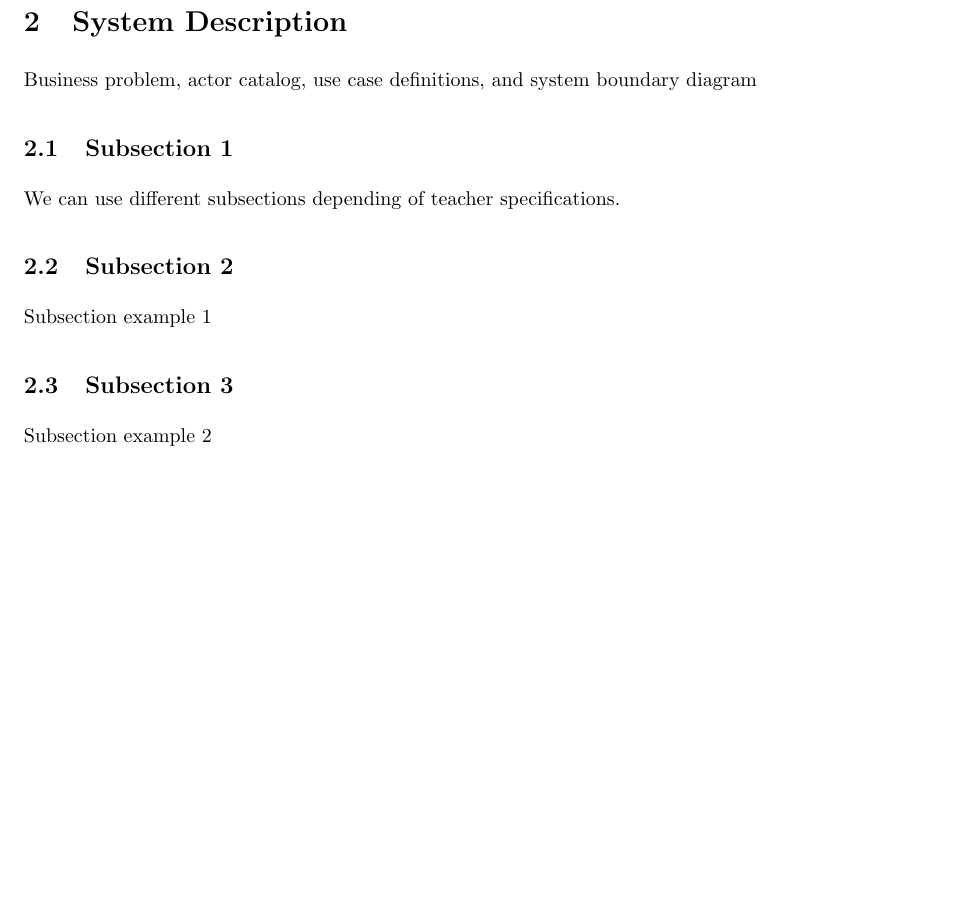
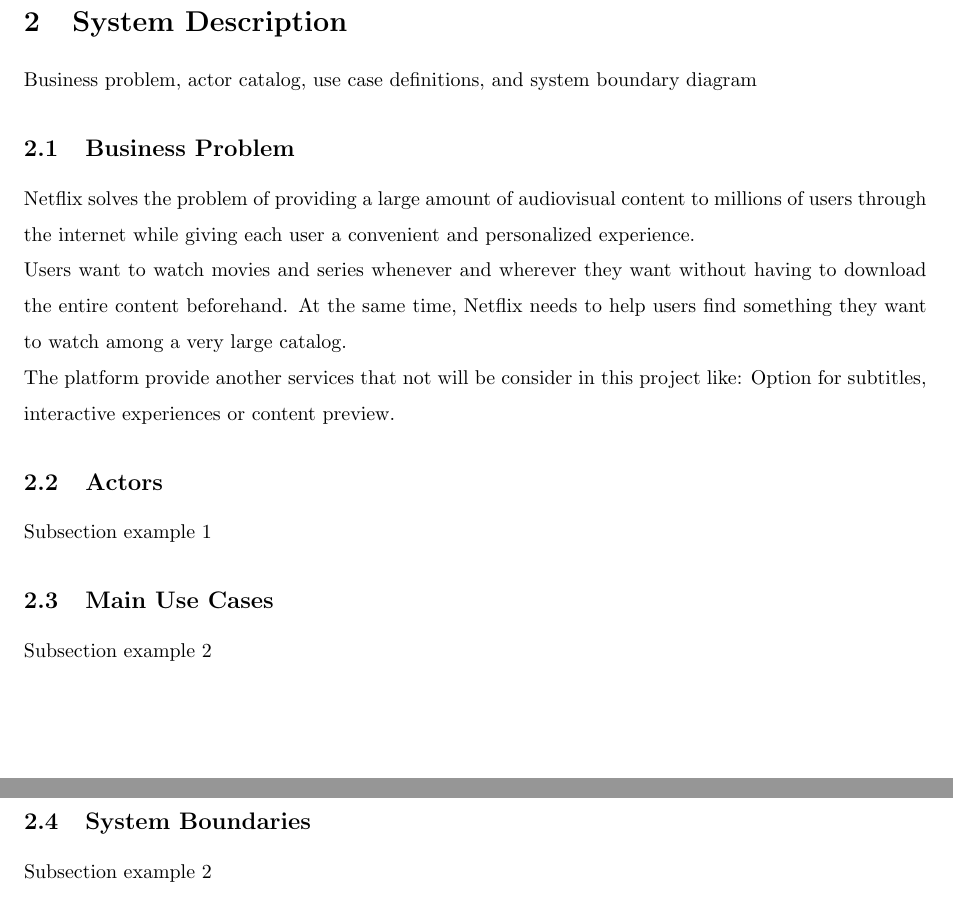
Before and after one commit to aguapanela-a/cloud-native-streaming-platform, a LaTeX document (docs/delivery_1/latex_document/main.tex): part of page 1 of 2 before the commit and two parts of pages 1 and 2 of 2 after it, the two joined at a grey line, cut so that both start at the same text, the shorter picture padded with empty space. Compiled offline with pdfLaTeX.

Commit message:
docs: Business problem

```diff
--- a/docs/delivery_1/latex_document/main.tex
+++ b/docs/delivery_1/latex_document/main.tex
@@ -36,14 +36,25 @@
 Business problem, actor catalog, use case definitions, and
 system boundary diagram
 
-\subsection{Subsection 1}
-We can use different subsections depending of teacher specifications.
 
-\subsection{Subsection 2}
+
+\subsection{Business Problem}
+Netflix solves the problem of providing a large amount of audiovisual content to millions of users
+through the internet while giving each user a convenient and personalized experience.
+\\Users want to watch movies and series whenever and wherever they want without having to download the entire content beforehand.
+At the same time, Netflix needs to help users find something they want to watch among a very large catalog.
+\\The platform provide another services that not will be consider in this project like: Option for subtitles, interactive experiences or content preview.
+
+
+\subsection{Actors}
 Subsection example 1
 
-\subsection{Subsection 3}
+\subsection{Main Use Cases}
 Subsection example 2
+
+\subsection{System Boundaries}
+Subsection example 2
+
 
 \section{Functional Requirements}
 Numbered catalog of 8–12 functional requirements
```
Also changed, not shown: docs/delivery_1/latex_document/main.pdf, 3 other files.
